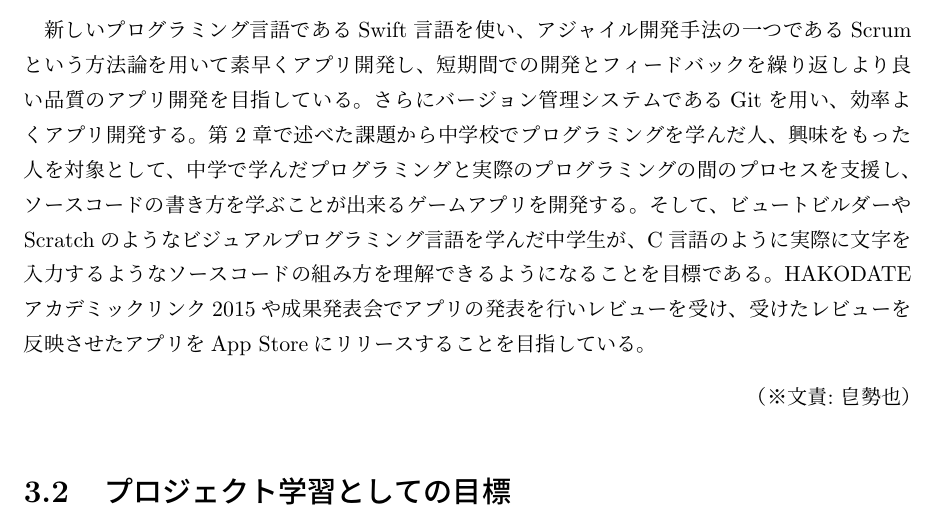
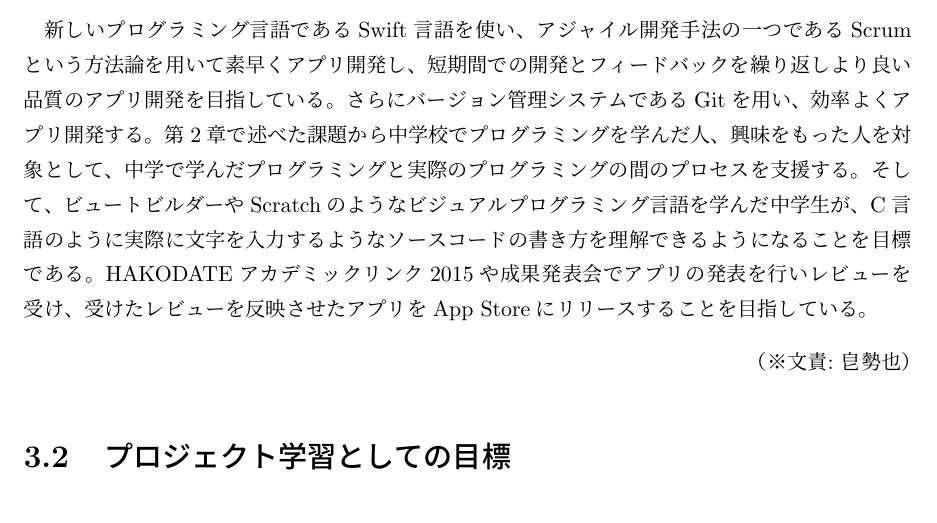
Before and after one commit to FUNPBL2015/edu_groupreport, a LaTeX thesis (group.tex): part of page 10 of 54, cut so that both start at the same text. Compiled offline with pLaTeX and dvipdfmx.

Commit message:
なかさんレビュー直し、少し修正

```diff
--- a/group.tex
+++ b/group.tex
@@ -172,7 +172,7 @@ I would like to plan for differentiation with the software because the suggestio
 \section{開発アプリの目標}
 %背景で述べたように、世界中でプログラミング教育の必要性が高まっており、実際に小学生からアプリ開発の授業を行っている国もある。日本でも中学校の技術家庭科でプログラミング教育が必修項目となっている。しかし、現在の中学校のプログラミング教育ではソースコードを打ってプログラミングをするということをしておらず、プログラミングの内容を深く取り上げていない。
 %
-新しいプログラミング言語であるSwift言語を使い、アジャイル開発手法の一つであるScrumという方法論を用いて素早くアプリ開発し、短期間での開発とフィードバックを繰り返しより良い品質のアプリ開発を目指している。さらにバージョン管理システムであるGitを用い、効率よくアプリ開発する。第2章で述べた課題から中学校でプログラミングを学んだ人、興味をもった人を対象として、中学で学んだプログラミングと実際のプログラミングの間のプロセスを支援し、ソースコードの書き方を学ぶことが出来るゲームアプリを開発する。そして、ビュートビルダーやScratchのようなビジュアルプログラミング言語を学んだ中学生が、C言語のように実際に文字を入力するようなソースコードの組み方を理解できるようになることを目標である。HAKODATEアカデミックリンク2015や成果発表会でアプリの発表を行いレビューを受け、受けたレビューを反映させたアプリをApp Storeにリリースすることを目指している。
+新しいプログラミング言語であるSwift言語を使い、アジャイル開発手法の一つであるScrumという方法論を用いて素早くアプリ開発し、短期間での開発とフィードバックを繰り返しより良い品質のアプリ開発を目指している。さらにバージョン管理システムであるGitを用い、効率よくアプリ開発する。第2章で述べた課題から中学校でプログラミングを学んだ人、興味をもった人を対象として、中学で学んだプログラミングと実際のプログラミングの間のプロセスを支援する。そして、ビュートビルダーやScratchのようなビジュアルプログラミング言語を学んだ中学生が、C言語のように実際に文字を入力するようなソースコードの書き方を理解できるようになることを目標である。HAKODATEアカデミックリンク2015や成果発表会でアプリの発表を行いレビューを受け、受けたレビューを反映させたアプリをApp Storeにリリースすることを目指している。
 \bunseki{皀勢也}
 
 \section{プロジェクト学習としての目標}
```
